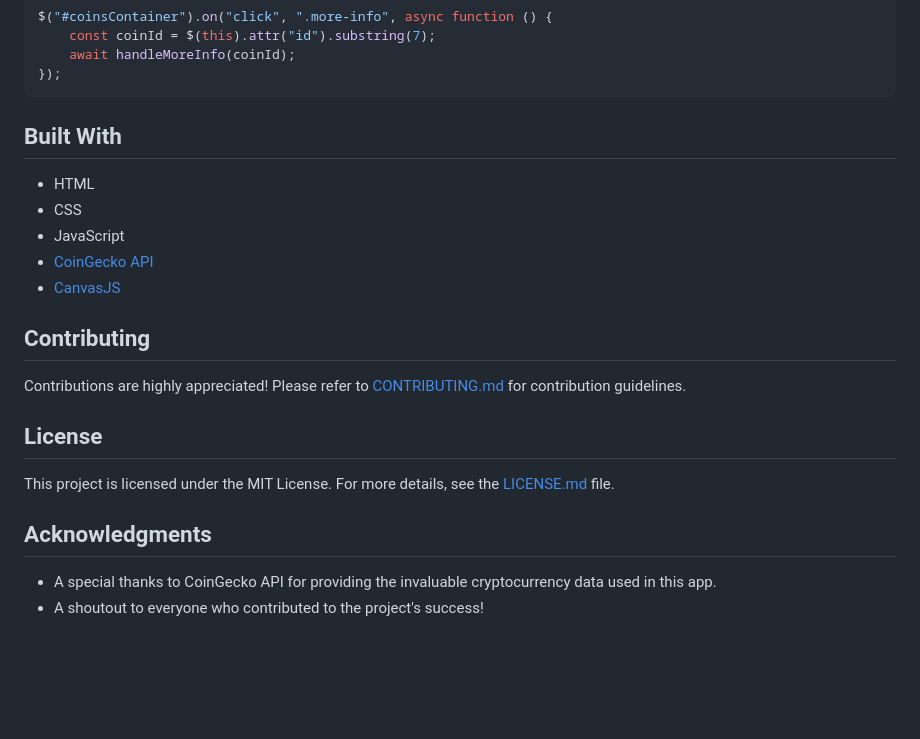
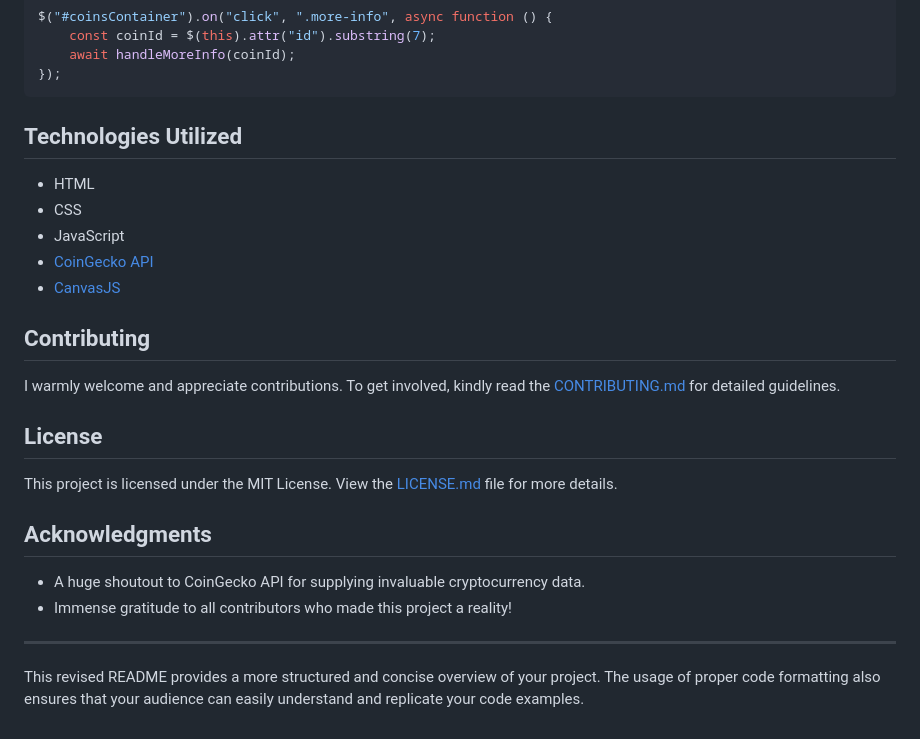
Before and after one commit to DanPongo/Live-Crypto-, a Markdown page: README.md, the part around the change printed below. GitHub-like rendering; blank space fills up the shorter version.

````diff
--- a/README.md
+++ b/README.md
@@ -72,7 +76,8 @@ $("#coinsContainer").on("click", ".more-info", async function () {
 });
 ```
 
-## Built With
+## Technologies Utilized
+
 - HTML
 - CSS
 - JavaScript
@@ -80,11 +85,18 @@ $("#coinsContainer").on("click", ".more-info", async function () {
 - [CanvasJS](https://canvasjs.com/)
 
 ## Contributing
-Contributions are highly appreciated! Please refer to [CONTRIBUTING.md](link_to_contributing_file) for contribution guidelines.
+
+I warmly welcome and appreciate contributions. To get involved, kindly read the [CONTRIBUTING.md](link_to_contributing_file) for detailed guidelines.
 
 ## License
-This project is licensed under the MIT License. For more details, see the [LICENSE.md](LICENSE.md) file.
+
+This project is licensed under the MIT License. View the [LICENSE.md](LICENSE.md) file for more details.
 
 ## Acknowledgments
-- A special thanks to CoinGecko API for providing the invaluable cryptocurrency data used in this app.
-- A shoutout to everyone who contributed to the project's success!
+
+- A huge shoutout to CoinGecko API for supplying invaluable cryptocurrency data.
+- Immense gratitude to all contributors who made this project a reality!
+
+---
+
+This revised README provides a more structured and concise overview of your project. The usage of proper code formatting also ensures that your audience can easily understand and replicate your code examples.
````
Also changed, not shown: other parts of README.md (+24 -20 lines).
